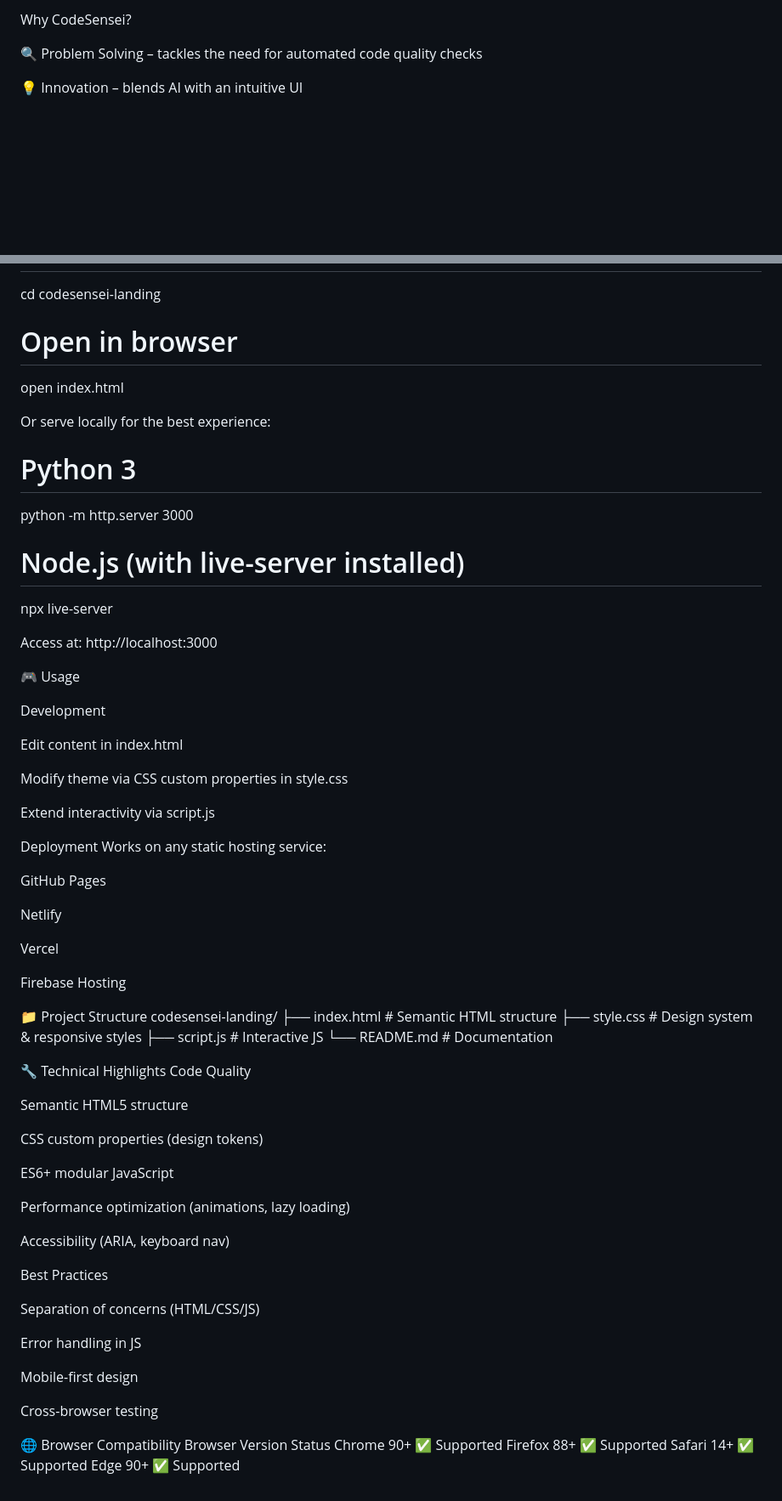
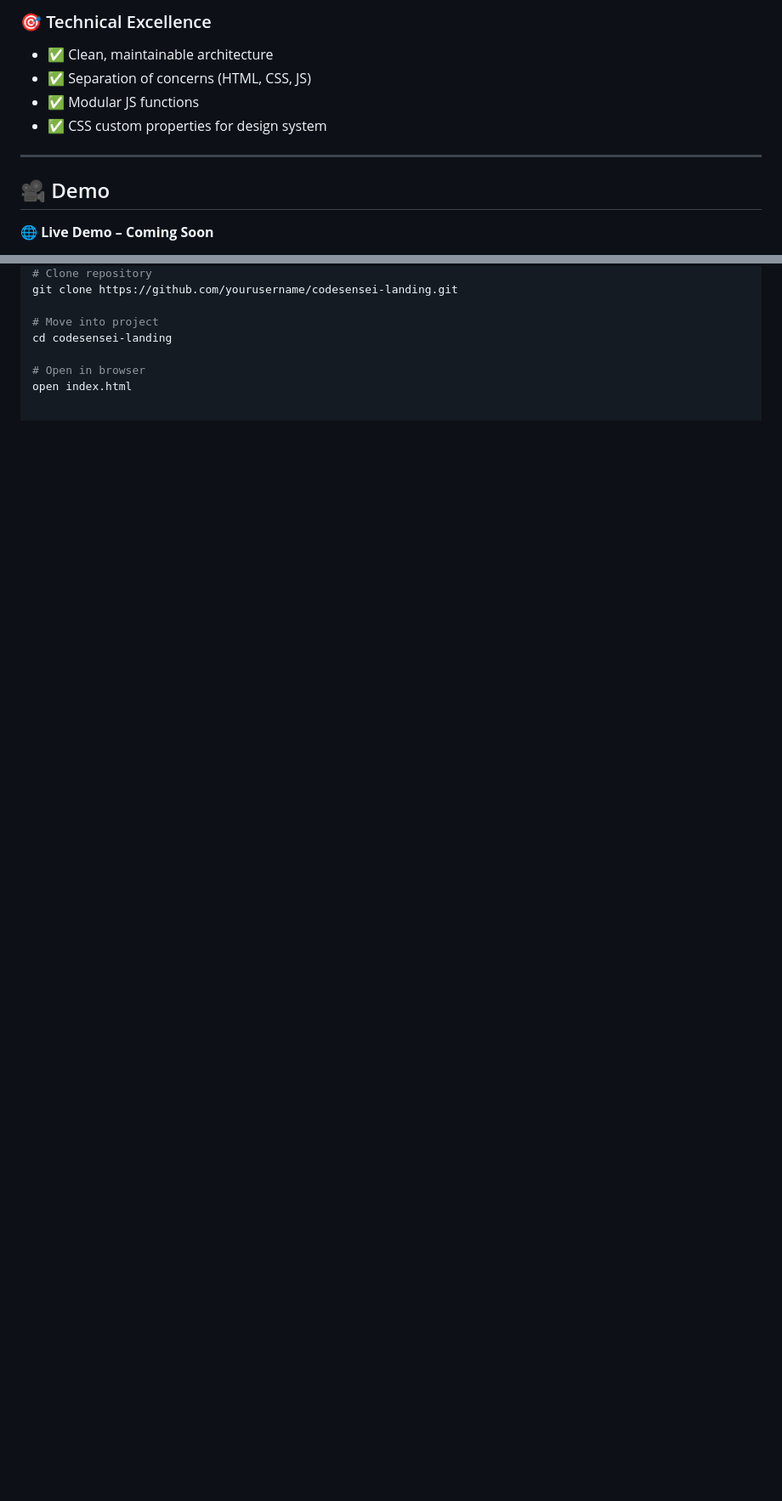
Before and after one commit to itsakash-real/CodeSensei-AI-Powered-Code-Reviewer-Frontend, a Markdown page: README.md, 2 parts joined by grey strips. Shown at 85% size. GitHub-like rendering; blank space fills up the shorter version.

```diff
--- a/README.md
+++ b/README.md
@@ -32,7 +78,12 @@ CodeSensei is a professional landing page for an AI-powered code review platform
 
-Why CodeSensei?
+### 🎯 Technical Excellence
+- ✅ Clean, maintainable architecture
+- ✅ Separation of concerns (HTML, CSS, JS)
+- ✅ Modular JS functions
+- ✅ CSS custom properties for design system
 
-🔍 Problem Solving – tackles the need for automated code quality checks
+---
 
-💡 Innovation – blends AI with an intuitive UI
+## 🎥 Demo
+🌐 **Live Demo – Coming Soon**
 
@@ -121,73 +112,3 @@ cd codesensei-landing
 
 # Open in browser
 open index.html
-
-
-Or serve locally for the best experience:
-
-# Python 3
-python -m http.server 3000
-
-# Node.js (with live-server installed)
-npx live-server
-
-
-Access at: http://localhost:3000
-
-🎮 Usage
-
-Development
-
-Edit content in index.html
-
-Modify theme via CSS custom properties in style.css
-
-Extend interactivity via script.js
-
-Deployment
-Works on any static hosting service:
-
-GitHub Pages
-
-Netlify
-
-Vercel
-
-Firebase Hosting
-
-📁 Project Structure
-codesensei-landing/
-├── index.html    # Semantic HTML structure
-├── style.css     # Design system & responsive styles
-├── script.js     # Interactive JS
-└── README.md     # Documentation
-
-🔧 Technical Highlights
-Code Quality
-
-Semantic HTML5 structure
-
-CSS custom properties (design tokens)
-
-ES6+ modular JavaScript
-
-Performance optimization (animations, lazy loading)
-
-Accessibility (ARIA, keyboard nav)
-
-Best Practices
-
-Separation of concerns (HTML/CSS/JS)
-
-Error handling in JS
-
-Mobile-first design
-
-Cross-browser testing
-
-🌐 Browser Compatibility
-Browser	Version	Status
-Chrome	90+	✅ Supported
-Firefox	88+	✅ Supported
-Safari	14+	✅ Supported
-Edge	90+	✅ Supported
```
Also changed, not shown: other parts of README.md (+76 -90 lines).
